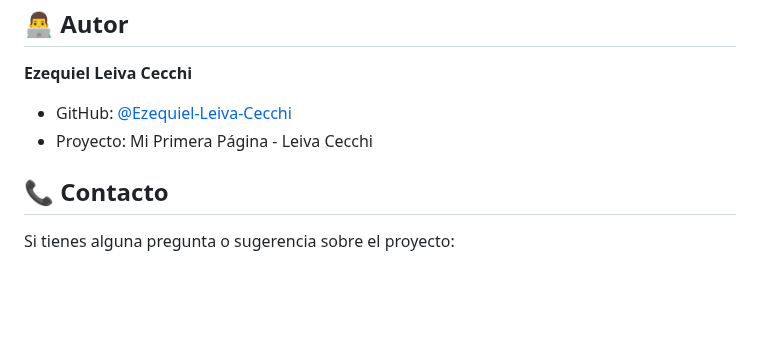
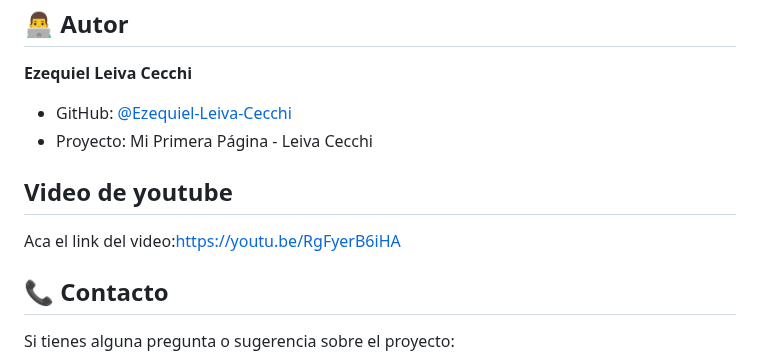
Before and after one commit to Ezequiel-Leiva-Cecchi/ProyectoFinal-PythonLeivaCecchi, a Markdown page: README.md, the part around the change. GitHub-like rendering; blank space fills up the shorter version.

Commit message:
pagina-python

```diff
--- a/README.md
+++ b/README.md
@@ -367,6 +367,9 @@ Este proyecto está bajo la Licencia MIT. Ver el archivo `LICENSE` para más det
 - GitHub: [@Ezequiel-Leiva-Cecchi](https://github.com/Ezequiel-Leiva-Cecchi)
 - Proyecto: Mi Primera Página - Leiva Cecchi
 
+##  Video de youtube
+Aca el link del video:https://youtu.be/RgFyerB6iHA
+
 ## 📞 Contacto
 
 Si tienes alguna pregunta o sugerencia sobre el proyecto:
```
